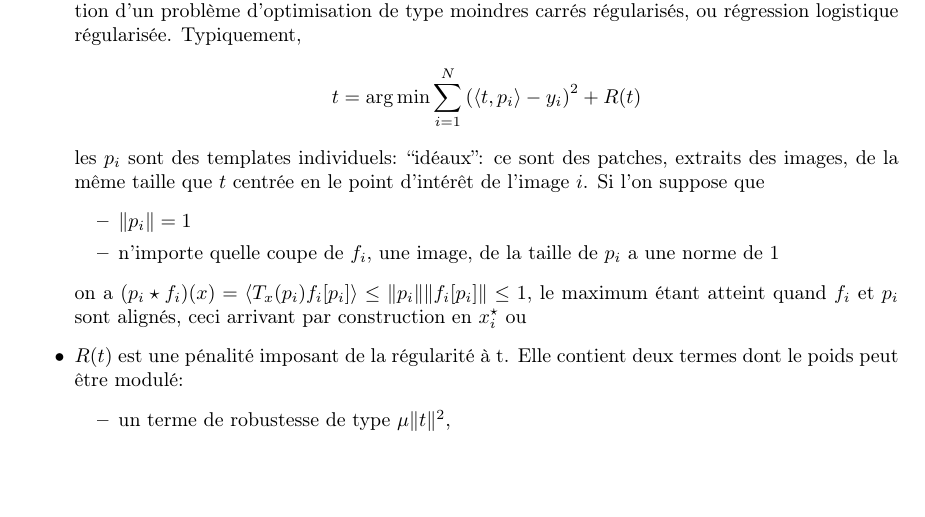
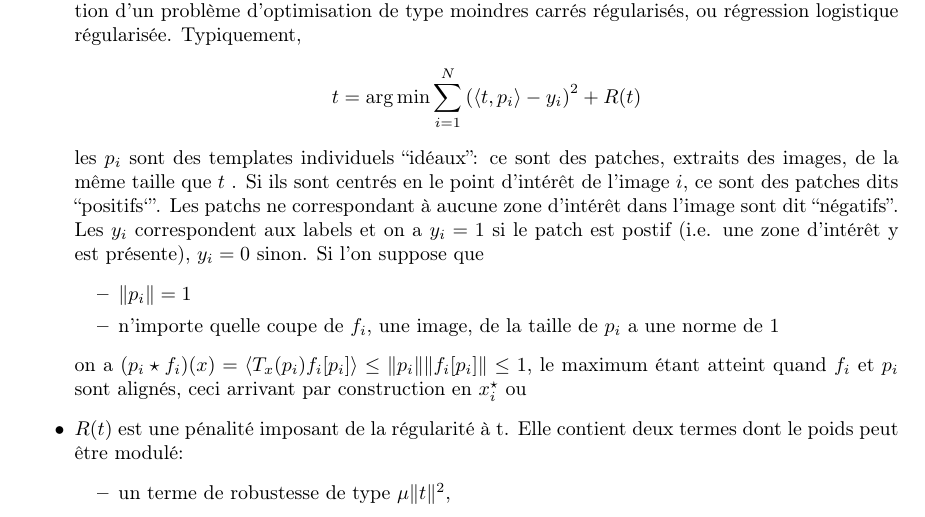
Before and after one commit to pierreglaser/templatematching-mva, a LaTeX document (report/main.tex): part of page 2 of 10, cut so that both start at the same text, the shorter picture padded with empty space. Compiled offline with pdfLaTeX.

Commit message:
add negative patches

```diff
--- a/report/main.tex
+++ b/report/main.tex
@@ -92,9 +92,11 @@ compte des structures d'orientation locale en tout point de l'image.
         t = \arg \min_{  } \sum\limits_{ i=1 }^{ N } \left ( \langle t, p_i \rangle
         - y_i \right )^2 + R(t)
         \]
-        les $ p_i $ sont des templates individuels: ``idéaux'': ce sont des patches,
-        extraits des images, de la même taille que $ t $ centrée en le point d'intérêt
-        de l'image $ i $. Si l'on suppose que
+        les $ p_i $ sont des templates individuels ``idéaux'': ce sont des patches,
+        extraits des images, de la même taille que $ t $ . Si ils sont centrés en le point d'intérêt
+        de l'image $ i $, ce sont des patches dits ``positifs`''. Les patchs ne correspondant à aucune zone d'intérêt
+        dans l'image sont dit ``négatifs''. Les $y_i$ correspondent aux labels et on a $y_i =1$ si le patch est
+        postif (i.e. une zone d'intérêt y est présente), $y_i=0$ sinon. Si l'on suppose que
         \begin{itemize}
             \item $ \|p_i\| = 1 $
             \item n'importe quelle coupe de $ f_i $, une image, de la taille de $ p_i $ a une norme
```
